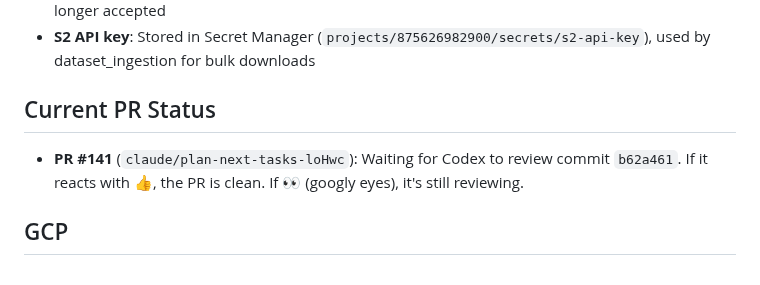
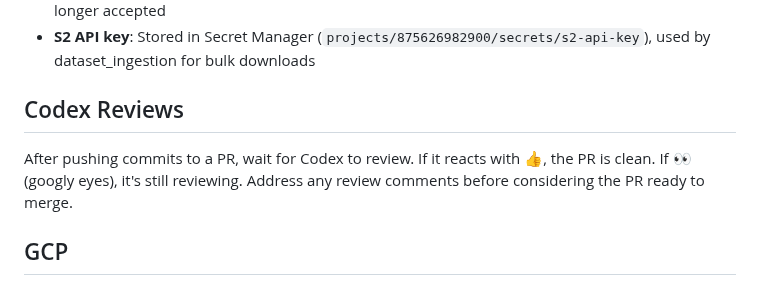
Before and after one commit to ipeirotis-org/scholar_v2, a Markdown page: CLAUDE.md, the part around the change. GitHub-like rendering.

Commit message:
Add general Codex review instructions to CLAUDE.md
https://claude.ai/code/session_01CyZX9n3PuGtBZFfjrrZoVy

```diff
--- a/CLAUDE.md
+++ b/CLAUDE.md
@@ -195,9 +195,9 @@ Ranked views default to `active_authors` for user-facing percentiles.
 - **Author IDs**: S2 numeric author IDs (e.g., `2942126`). Legacy Google Scholar IDs (alphanumeric) no longer accepted
 - **S2 API key**: Stored in Secret Manager (`projects/875626982900/secrets/s2-api-key`), used by dataset_ingestion for bulk downloads
 
-## Current PR Status
+## Codex Reviews
 
-- **PR #141** (`claude/plan-next-tasks-loHwc`): Waiting for Codex to review commit `b62a461`. If it reacts with 👍, the PR is clean. If 👀 (googly eyes), it's still reviewing.
+After pushing commits to a PR, wait for Codex to review. If it reacts with 👍, the PR is clean. If 👀 (googly eyes), it's still reviewing. Address any review comments before considering the PR ready to merge.
 
 ## GCP
 
```
